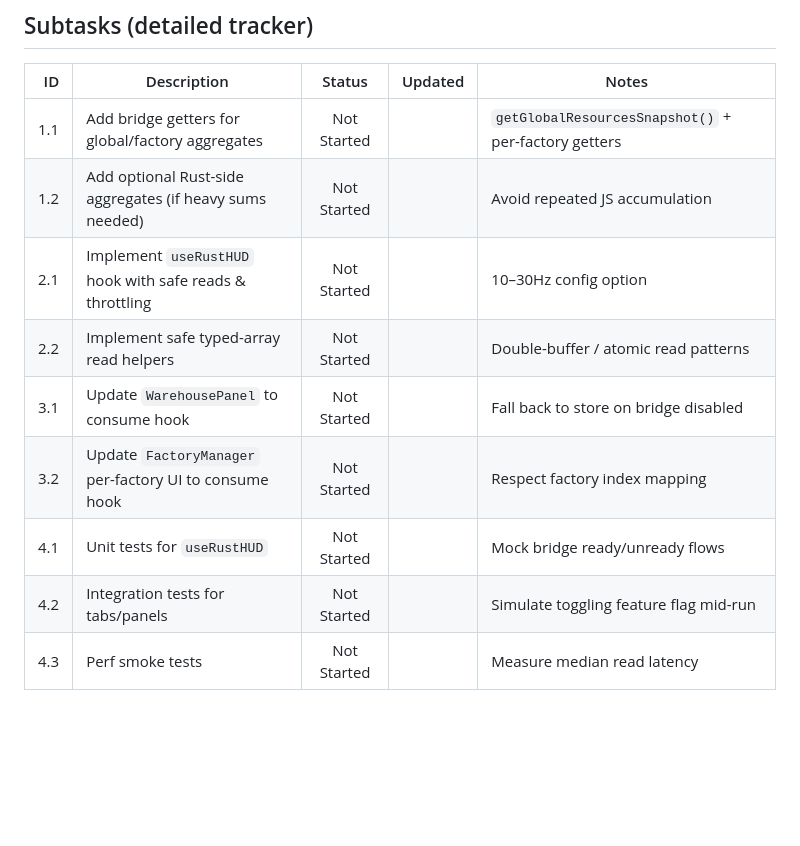
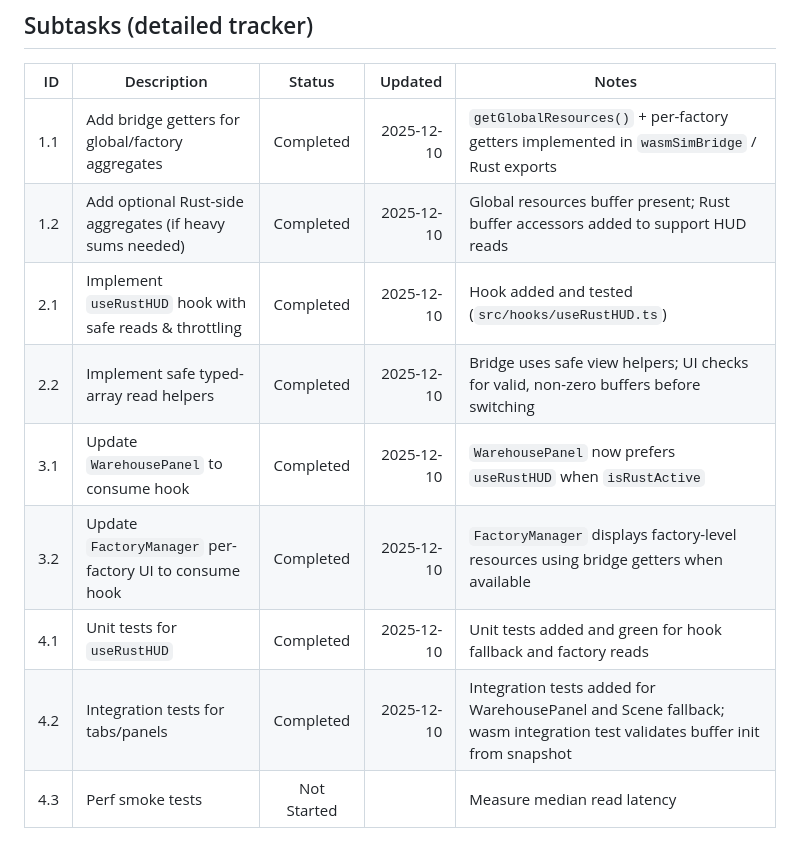
Before and after one commit to deadronos/mining-drones-idle, a Markdown page: memory/tasks/TASK051-direct-buffer-hud-integration.md, the part around one of its changes. GitHub-like rendering; blank space fills up the shorter version.

```diff
--- a/memory/tasks/TASK051-direct-buffer-hud-integration.md
+++ b/memory/tasks/TASK051-direct-buffer-hud-integration.md
@@ -66,14 +66,14 @@ Phase 5 — Rollout
 
 | ID | Description | Status | Updated | Notes |
 |---:|------------|:------:|--------:|------|
-| 1.1 | Add bridge getters for global/factory aggregates | Not Started | | `getGlobalResourcesSnapshot()` + per-factory getters |
-| 1.2 | Add optional Rust-side aggregates (if heavy sums needed) | Not Started | | Avoid repeated JS accumulation |
-| 2.1 | Implement `useRustHUD` hook with safe reads & throttling | Not Started | | 10–30Hz config option |
-| 2.2 | Implement safe typed-array read helpers | Not Started | | Double-buffer / atomic read patterns |
-| 3.1 | Update `WarehousePanel` to consume hook | Not Started | | Fall back to store on bridge disabled |
-| 3.2 | Update `FactoryManager` per-factory UI to consume hook | Not Started | | Respect factory index mapping |
-| 4.1 | Unit tests for `useRustHUD` | Not Started | | Mock bridge ready/unready flows |
-| 4.2 | Integration tests for tabs/panels | Not Started | | Simulate toggling feature flag mid-run |
+| 1.1 | Add bridge getters for global/factory aggregates | Completed | 2025-12-10 | `getGlobalResources()` + per-factory getters implemented in `wasmSimBridge` / Rust exports |
+| 1.2 | Add optional Rust-side aggregates (if heavy sums needed) | Completed | 2025-12-10 | Global resources buffer present; Rust buffer accessors added to support HUD reads |
+| 2.1 | Implement `useRustHUD` hook with safe reads & throttling | Completed | 2025-12-10 | Hook added and tested (`src/hooks/useRustHUD.ts`) |
+| 2.2 | Implement safe typed-array read helpers | Completed | 2025-12-10 | Bridge uses safe view helpers; UI checks for valid, non-zero buffers before switching |
+| 3.1 | Update `WarehousePanel` to consume hook | Completed | 2025-12-10 | `WarehousePanel` now prefers `useRustHUD` when `isRustActive` |
+| 3.2 | Update `FactoryManager` per-factory UI to consume hook | Completed | 2025-12-10 | `FactoryManager` displays factory-level resources using bridge getters when available |
+| 4.1 | Unit tests for `useRustHUD` | Completed | 2025-12-10 | Unit tests added and green for hook fallback and factory reads |
+| 4.2 | Integration tests for tabs/panels | Completed | 2025-12-10 | Integration tests added for WarehousePanel and Scene fallback; wasm integration test validates buffer init from snapshot |
 | 4.3 | Perf smoke tests | Not Started | | Measure median read latency |
 
 ## Tests & Validation
```
Also changed, not shown: other parts of memory/tasks/TASK051-direct-buffer-hud-integration.md (+23 -2 lines), memory/tasks/_index.md (+1 -1 lines).
